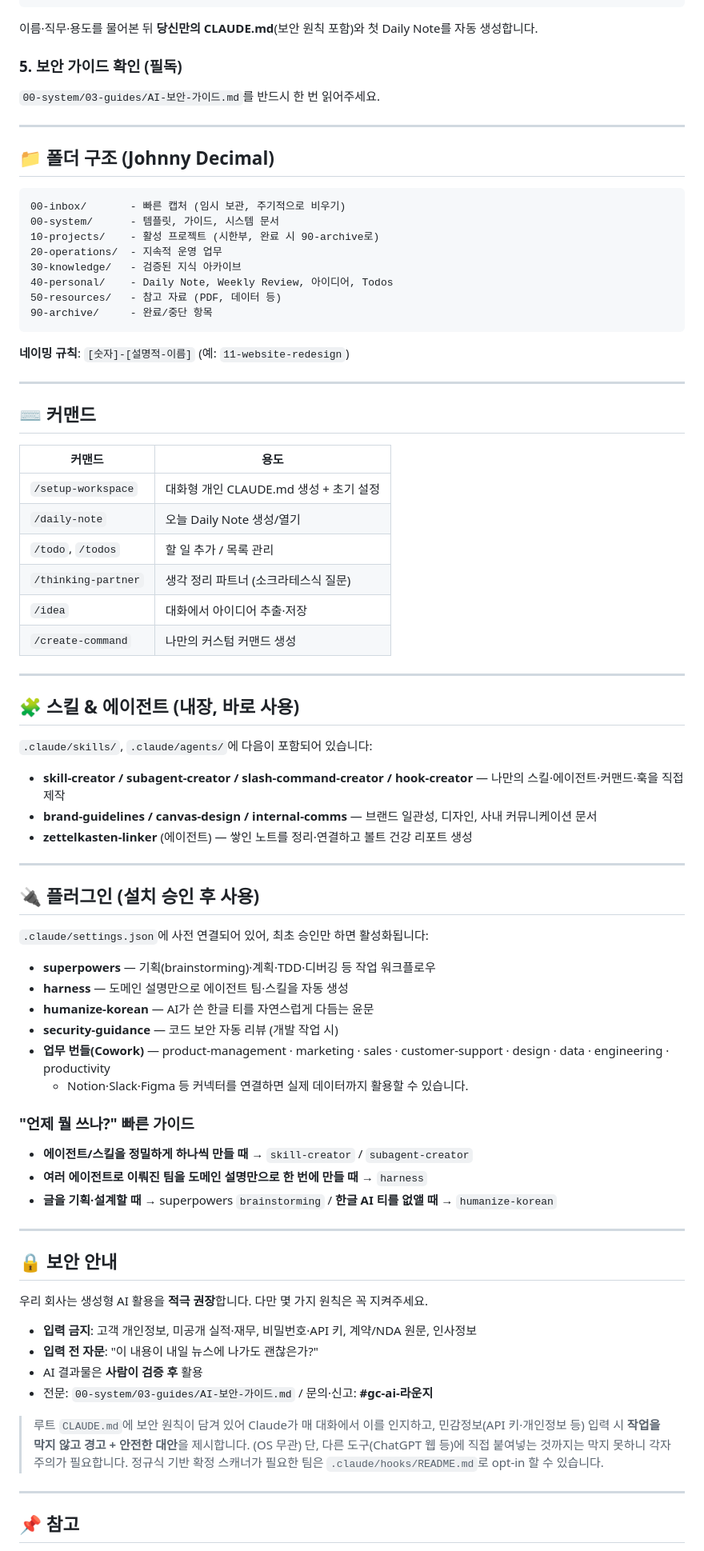
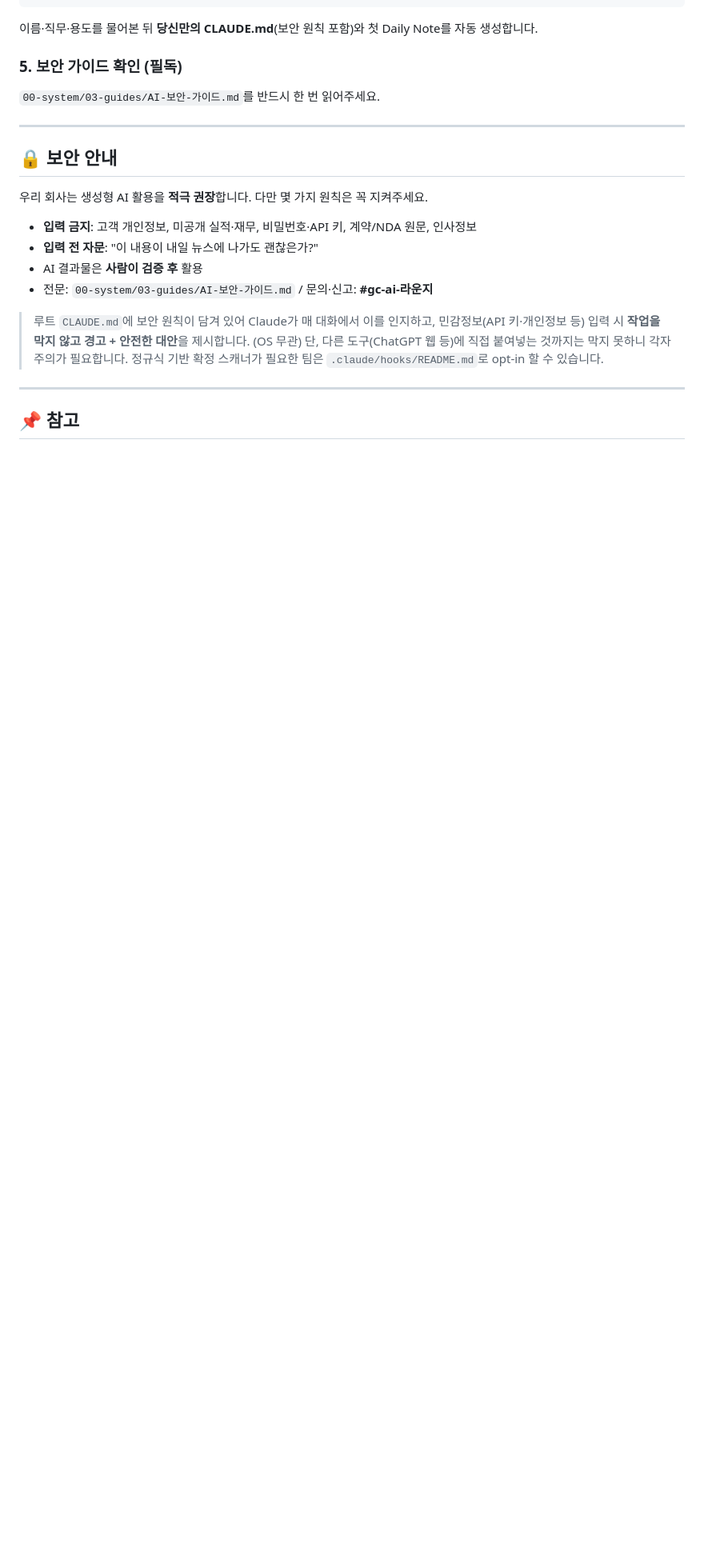
Before and after one commit to grandeclip/grandeclip-workspace, a Markdown page: README.md, the part around one of its changes. Shown at 80% size. Drawn GitHub-style; blank space fills up the shorter version.

````diff
--- a/README.md
+++ b/README.md
@@ -32,64 +43,6 @@
 
 ---
 
-## 📁 폴더 구조 (Johnny Decimal)
-
-```
-00-inbox/       - 빠른 캡처 (임시 보관, 주기적으로 비우기)
-00-system/      - 템플릿, 가이드, 시스템 문서
-10-projects/    - 활성 프로젝트 (시한부, 완료 시 90-archive로)
-20-operations/  - 지속적 운영 업무
-30-knowledge/   - 검증된 지식 아카이브
-40-personal/    - Daily Note, Weekly Review, 아이디어, Todos
-50-resources/   - 참고 자료 (PDF, 데이터 등)
-90-archive/     - 완료/중단 항목
-```
-
-**네이밍 규칙**: `[숫자]-[설명적-이름]` (예: `11-website-redesign`)
-
----
-
-## ⌨️ 커맨드
-
-| 커맨드 | 용도 |
-|--------|------|
-| `/setup-workspace` | 대화형 개인 CLAUDE.md 생성 + 초기 설정 |
-| `/daily-note` | 오늘 Daily Note 생성/열기 |
-| `/todo`, `/todos` | 할 일 추가 / 목록 관리 |
-| `/thinking-partner` | 생각 정리 파트너 (소크라테스식 질문) |
-| `/idea` | 대화에서 아이디어 추출·저장 |
-| `/create-command` | 나만의 커스텀 커맨드 생성 |
-
----
-
-## 🧩 스킬 & 에이전트 (내장, 바로 사용)
-
-`.claude/skills/`, `.claude/agents/`에 다음이 포함되어 있습니다:
-
-- **skill-creator / subagent-creator / slash-command-creator / hook-creator** — 나만의 스킬·에이전트·커맨드·훅을 직접 제작
-- **brand-guidelines / canvas-design / internal-comms** — 브랜드 일관성, 디자인, 사내 커뮤니케이션 문서
-- **zettelkasten-linker** (에이전트) — 쌓인 노트를 정리·연결하고 볼트 건강 리포트 생성
-
----
-
-## 🔌 플러그인 (설치 승인 후 사용)
-
-`.claude/settings.json`에 사전 연결되어 있어, 최초 승인만 하면 활성화됩니다:
-
-- **superpowers** — 기획(brainstorming)·계획·TDD·디버깅 등 작업 워크플로우
-- **harness** — 도메인 설명만으로 에이전트 팀·스킬을 자동 생성
-- **humanize-korean** — AI가 쓴 한글 티를 자연스럽게 다듬는 윤문
-- **security-guidance** — 코드 보안 자동 리뷰 (개발 작업 시)
-- **업무 번들(Cowork)** — product-management · marketing · sales · customer-support · design · data · engineering · productivity
-  - Notion·Slack·Figma 등 커넥터를 연결하면 실제 데이터까지 활용할 수 있습니다.
-
-### "언제 뭘 쓰나?" 빠른 가이드
-- **에이전트/스킬을 정밀하게 하나씩 만들 때** → `skill-creator` / `subagent-creator`
-- **여러 에이전트로 이뤄진 팀을 도메인 설명만으로 한 번에 만들 때** → `harness`
-- **글을 기획·설계할 때** → superpowers `brainstorming` / **한글 AI 티를 없앨 때** → `humanize-korean`
-
----
-
 ## 🔒 보안 안내
 
 우리 회사는 생성형 AI 활용을 **적극 권장**합니다. 다만 몇 가지 원칙은 꼭 지켜주세요.
````
Also changed, not shown: other parts of README.md (+14 -3 lines), .claude/commands/setup-workspace.md (+28 -5 lines), assets/grandeclip.png (added), 7 other files.
